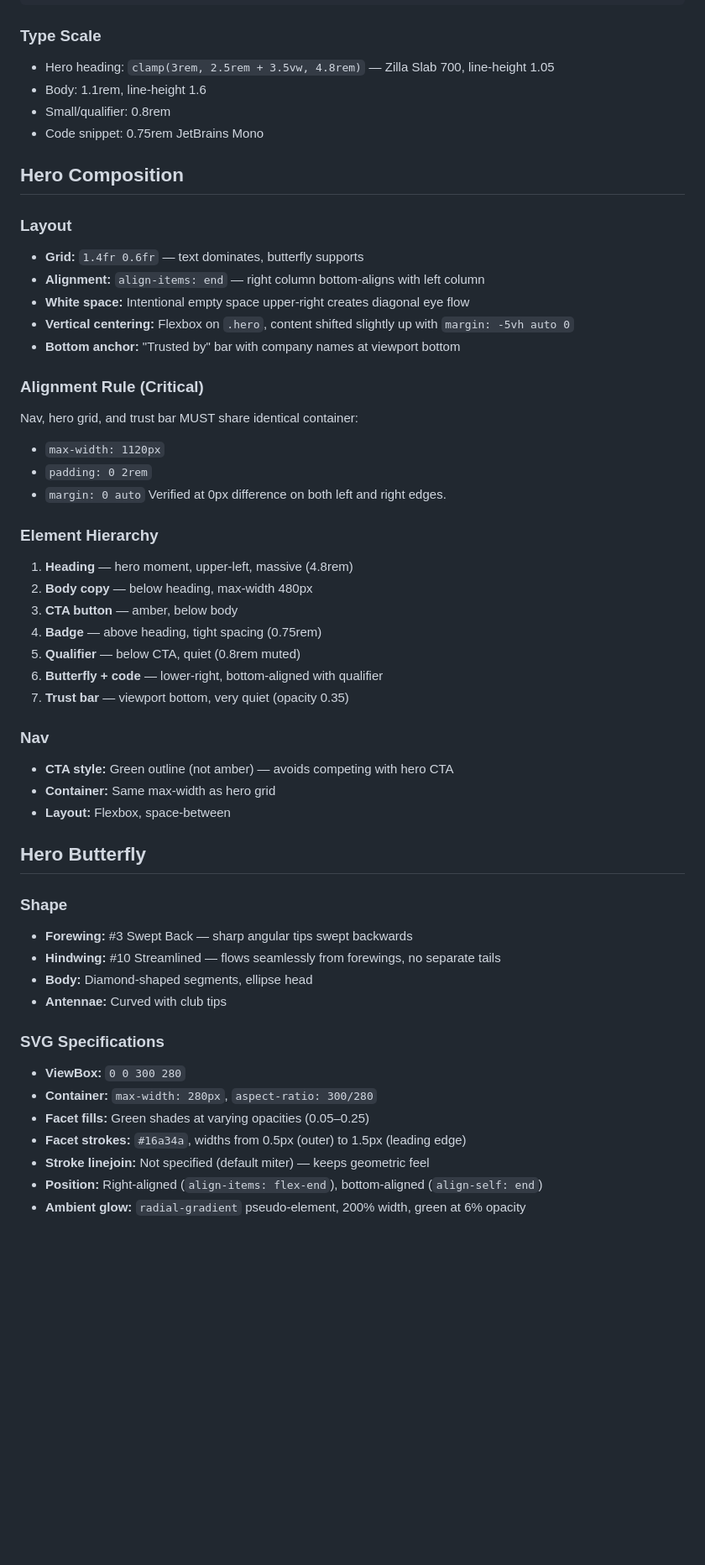
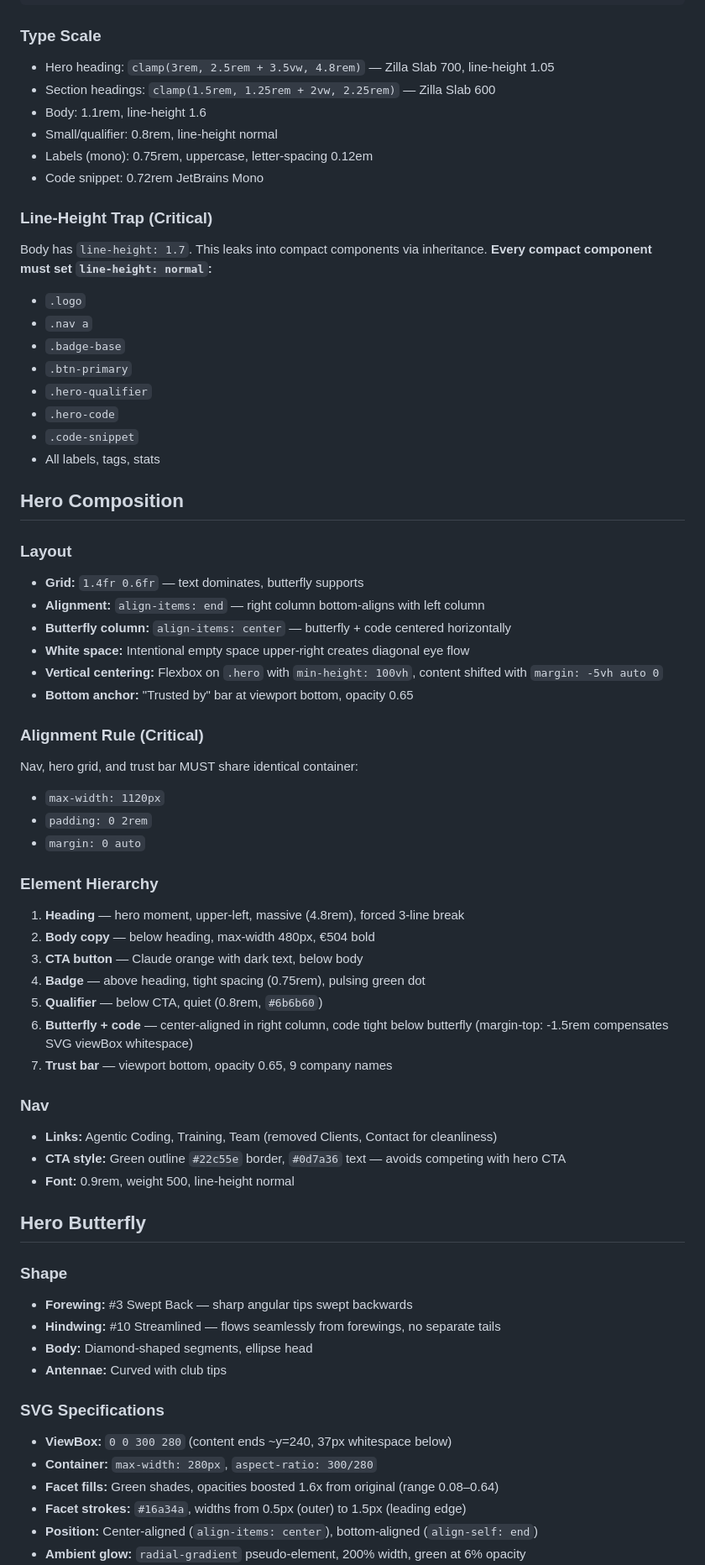
Before and after one commit to Plepic-OU/public-web, a Markdown page: docs/design-system.md, the part around one of its changes. Shown at 84% size. Rendered like a GitHub page; blank space fills up the shorter version.

```diff
--- a/docs/design-system.md
+++ b/docs/design-system.md
@@ -45,39 +63,54 @@ JetBrains+Mono:wght@400;700
 
 ### Type Scale
 - Hero heading: `clamp(3rem, 2.5rem + 3.5vw, 4.8rem)` — Zilla Slab 700, line-height 1.05
+- Section headings: `clamp(1.5rem, 1.25rem + 2vw, 2.25rem)` — Zilla Slab 600
 - Body: 1.1rem, line-height 1.6
-- Small/qualifier: 0.8rem
-- Code snippet: 0.75rem JetBrains Mono
+- Small/qualifier: 0.8rem, line-height normal
+- Labels (mono): 0.75rem, uppercase, letter-spacing 0.12em
+- Code snippet: 0.72rem JetBrains Mono
+
+### Line-Height Trap (Critical)
+
+Body has `line-height: 1.7`. This leaks into compact components via inheritance.
+**Every compact component must set `line-height: normal`:**
+- `.logo`
+- `.nav a`
+- `.badge-base`
+- `.btn-primary`
+- `.hero-qualifier`
+- `.hero-code`
+- `.code-snippet`
+- All labels, tags, stats
 
 ## Hero Composition
 
 ### Layout
 - **Grid:** `1.4fr 0.6fr` — text dominates, butterfly supports
 - **Alignment:** `align-items: end` — right column bottom-aligns with left column
+- **Butterfly column:** `align-items: center` — butterfly + code centered horizontally
 - **White space:** Intentional empty space upper-right creates diagonal eye flow
-- **Vertical centering:** Flexbox on `.hero`, content shifted slightly up with `margin: -5vh auto 0`
-- **Bottom anchor:** "Trusted by" bar with company names at viewport bottom
+- **Vertical centering:** Flexbox on `.hero` with `min-height: 100vh`, content shifted with `margin: -5vh auto 0`
+- **Bottom anchor:** "Trusted by" bar at viewport bottom, opacity 0.65
 
 ### Alignment Rule (Critical)
 Nav, hero grid, and trust bar MUST share identical container:
 - `max-width: 1120px`
 - `padding: 0 2rem`
 - `margin: 0 auto`
-Verified at 0px difference on both left and right edges.
 
 ### Element Hierarchy
-1. **Heading** — hero moment, upper-left, massive (4.8rem)
-2. **Body copy** — below heading, max-width 480px
-3. **CTA button** — amber, below body
-4. **Badge** — above heading, tight spacing (0.75rem)
-5. **Qualifier** — below CTA, quiet (0.8rem muted)
-6. **Butterfly + code** — lower-right, bottom-aligned with qualifier
-7. **Trust bar** — viewport bottom, very quiet (opacity 0.35)
+1. **Heading** — hero moment, upper-left, massive (4.8rem), forced 3-line break
+2. **Body copy** — below heading, max-width 480px, €504 bold
+3. **CTA button** — Claude orange with dark text, below body
+4. **Badge** — above heading, tight spacing (0.75rem), pulsing green dot
+5. **Qualifier** — below CTA, quiet (0.8rem, `#6b6b60`)
+6. **Butterfly + code** — center-aligned in right column, code tight below butterfly (margin-top: -1.5rem compensates SVG viewBox whitespace)
+7. **Trust bar** — viewport bottom, opacity 0.65, 9 company names
 
 ### Nav
-- **CTA style:** Green outline (not amber) — avoids competing with hero CTA
-- **Container:** Same max-width as hero grid
-- **Layout:** Flexbox, space-between
+- **Links:** Agentic Coding, Training, Team (removed Clients, Contact for cleanliness)
+- **CTA style:** Green outline `#22c55e` border, `#0d7a36` text — avoids competing with hero CTA
+- **Font:** 0.9rem, weight 500, line-height normal
 
 ## Hero Butterfly
 
@@ -88,10 +121,9 @@ Verified at 0px difference on both left and right edges.
 - **Antennae:** Curved with club tips
 
 ### SVG Specifications
-- **ViewBox:** `0 0 300 280`
+- **ViewBox:** `0 0 300 280` (content ends ~y=240, 37px whitespace below)
 - **Container:** `max-width: 280px`, `aspect-ratio: 300/280`
-- **Facet fills:** Green shades at varying opacities (0.05–0.25)
+- **Facet fills:** Green shades, opacities boosted 1.6x from original (range 0.08–0.64)
 - **Facet strokes:** `#16a34a`, widths from 0.5px (outer) to 1.5px (leading edge)
-- **Stroke linejoin:** Not specified (default miter) — keeps geometric feel
-- **Position:** Right-aligned (`align-items: flex-end`), bottom-aligned (`align-self: end`)
+- **Position:** Center-aligned (`align-items: center`), bottom-aligned (`align-self: end`)
 - **Ambient glow:** `radial-gradient` pseudo-element, 200% width, green at 6% opacity
```
Also changed, not shown: other parts of docs/design-system.md (+70 -34 lines).
